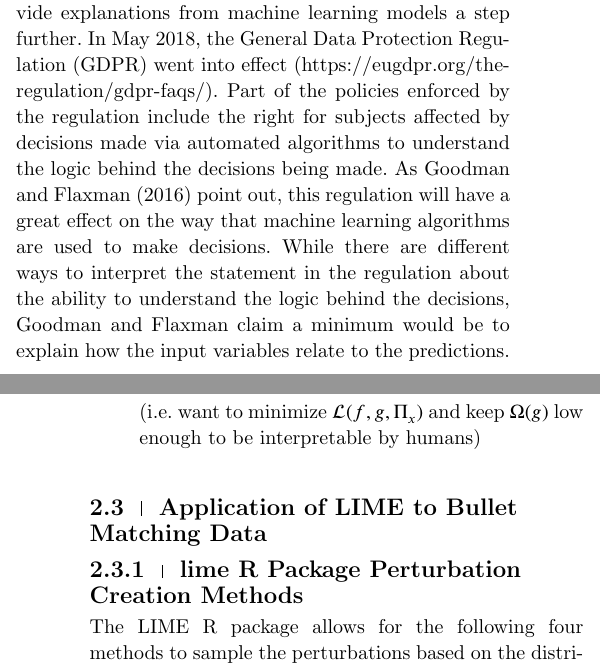
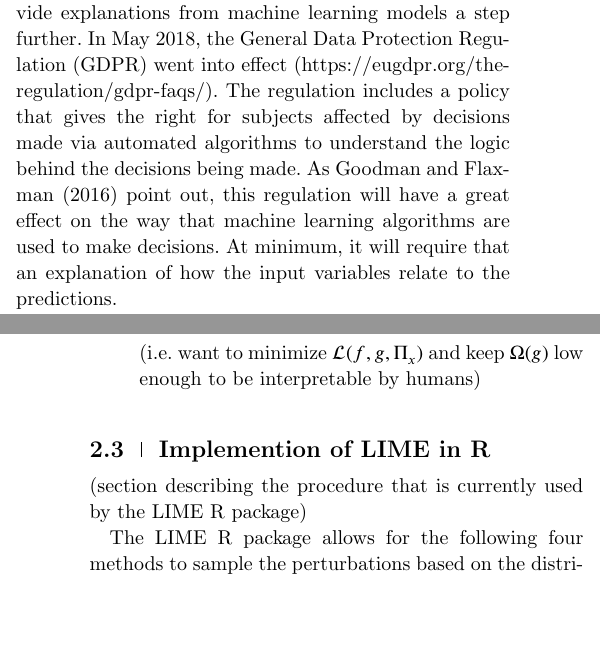
Before and after one commit to goodekat/LIME-research-journals, a LaTeX thesis (papers/Visual Diagnostics of a Model Explainer/visual-diagnostics-of-a-model-explainer.tex): two parts of the columns of pages 1 and 3 of 4, joined at a grey line, cut so that both start at the same text, the shorter picture padded with empty space. The pictures show the PDF file papers/Visual Diagnostics of a Model Explainer/visual-diagnostics-of-a-model-explainer.pdf that the author committed with the source.

Commit message:
worked more on paper to prepare for meeting

```diff
--- a/papers/Visual Diagnostics of a Model Explainer/visual-diagnostics-of-a-model-explainer.tex
+++ b/papers/Visual Diagnostics of a Model Explainer/visual-diagnostics-of-a-model-explainer.tex
@@ -50,7 +50,7 @@ The forensics sciences and the heath care industry are two areas that have benef
 
 As an example, suppose that forensics examiners are trying to determine if a bullet used in a crime was fired from the gun that belongs to a suspect in the investigaion. A random forest model could be used to produce a probability of the bullet being fired from the gun under question. Even if the model may return a high probability of a match, it may be difficult for a jury to trust the results from the model when deciding whether to convict the suspect without the forensics examiners having the ability to explain which factors in the model led to this high probability.
 
-The European Union has taken the desire to provide explanations from machine learning models a step further. In May 2018, the General Data Protection Regulation (GDPR) went into effect (https://eugdpr.org/the-regulation/gdpr-faqs/). Part of the policies enforced by the regulation include the right for subjects affected by decisions made via automated algorithms to understand the logic behind the decisions being made. As Goodman and Flaxman (2016) point out, this regulation will have a great effect on the way that machine learning algorithms are used to make decisions. While there are different ways to interpret the statement in the regulation about the ability to understand the logic behind the decisions, Goodman and Flaxman claim a minimum would be to explain how the input variables relate to the predictions.
+The European Union has taken the desire to provide explanations from machine learning models a step further. In May 2018, the General Data Protection Regulation (GDPR) went into effect (https://eugdpr.org/the-regulation/gdpr-faqs/). The regulation includes a policy that gives the right for subjects affected by decisions made via automated algorithms to understand the logic behind the decisions being made. As Goodman and Flaxman (2016) point out, this regulation will have a great effect on the way that machine learning algorithms are used to make decisions. At minimum, it will require that an explanation of how the input variables relate to the predictions.
 
 One approach to remedy the problem of uninterpretable models is to develop a model explainer that can provide insight into the performance of the complex model. A model explainer is a method that is separate from the model but uses the model and output from the model to provide understanding into mechanism of how the model produces predictions. Recently, a handful of model explainers have been developed (reference). LIME (local interpretable model explanations) is one such model explainer (reference).
 
@@ -86,9 +86,9 @@ Let $\textbf{X}$ be an $n$ by $p$ data matrix with $p$ features and $n$ observat
 (i.e. want to minimize $\mathcal{L}(f, g, \Pi_x)$ and keep $\Omega(g)$ low enough to be interpretable by humans)
 \end{itemize}
 
-\subsection{Application of LIME to Bullet Matching Data}
+\subsection{Implemention of LIME in R}
 
-\subsubsection{lime R Package Perturbation Creation Methods}
+(section describing the procedure that is currently used by the LIME R package)
 
 The LIME R package allows for the following four methods to sample the perturbations based on the distributions of the features from the training data.
 
```
Also changed, not shown: papers/Visual Diagnostics of a Model Explainer/visual-diagnostics-of-a-model-explainer.pdf, papers/Visual Diagnostics of a Model Explainer/visual-diagnostics-of-a-model-explainer.tex (6 more changed lines), 4 other files.
